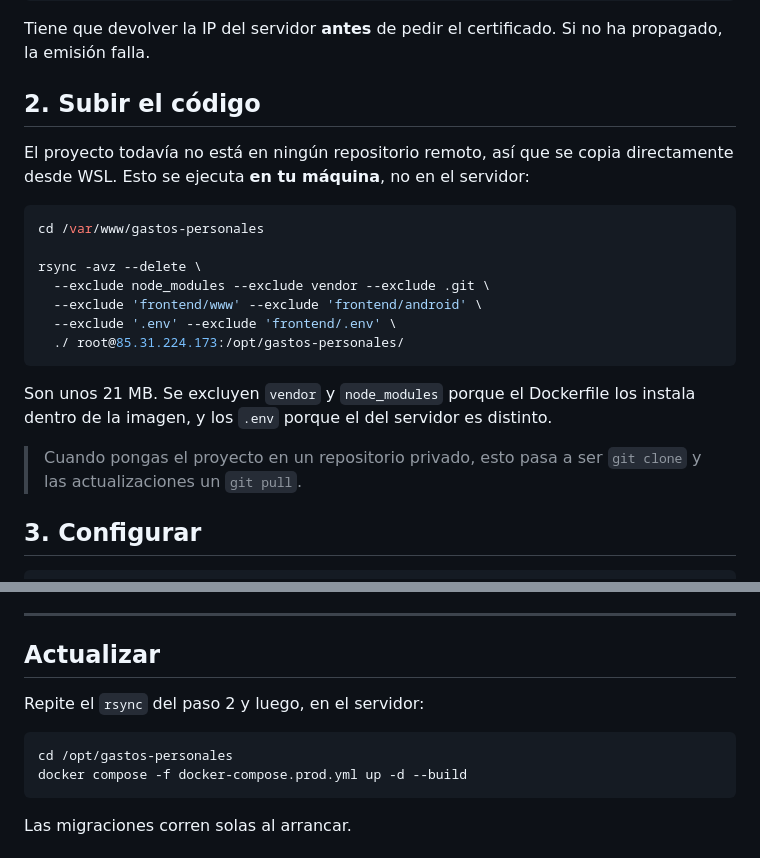
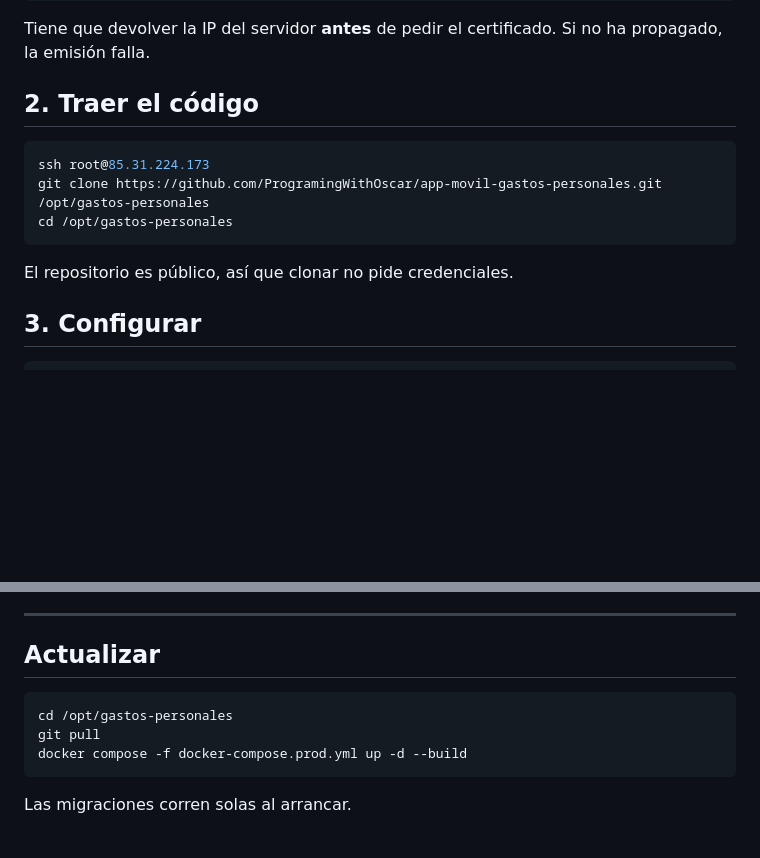
Before and after one commit to ProgramingWithOscar/app-movil-gastos-personales, a Markdown page: DESPLIEGUE.md, 2 parts joined by grey strips. Rendered like a GitHub page; blank space fills up the shorter version.

Commit message:
Despliegue por git clone en vez de rsync
El proyecto ya está en un repositorio, así que traer el código al servidor
y actualizarlo deja de ser una copia manual.

Co-Authored-By: Claude Opus 5 <noreply@anthropic.com>

````diff
--- a/DESPLIEGUE.md
+++ b/DESPLIEGUE.md
@@ -39,26 +39,15 @@ dig +short kuenta.otech-labs.com
 Tiene que devolver la IP del servidor **antes** de pedir el certificado. Si no
 ha propagado, la emisión falla.
 
-## 2. Subir el código
-
-El proyecto todavía no está en ningún repositorio remoto, así que se copia
-directamente desde WSL. Esto se ejecuta **en tu máquina**, no en el servidor:
+## 2. Traer el código
 
 ```bash
-cd /var/www/gastos-personales
-
-rsync -avz --delete \
-  --exclude node_modules --exclude vendor --exclude .git \
-  --exclude 'frontend/www' --exclude 'frontend/android' \
-  --exclude '.env' --exclude 'frontend/.env' \
-  ./ root@85.31.224.173:/opt/gastos-personales/
+ssh root@85.31.224.173
+git clone https://github.com/ProgramingWithOscar/app-movil-gastos-personales.git /opt/gastos-personales
+cd /opt/gastos-personales
 ```
 
-Son unos 21 MB. Se excluyen `vendor` y `node_modules` porque el Dockerfile los
-instala dentro de la imagen, y los `.env` porque el del servidor es distinto.
-
-> Cuando pongas el proyecto en un repositorio privado, esto pasa a ser
-> `git clone` y las actualizaciones un `git pull`.
+El repositorio es público, así que clonar no pide credenciales.
 
 ## 3. Configurar
 
@@ -157,10 +146,9 @@ filtraciones conocidas.
 
 ## Actualizar
 
-Repite el `rsync` del paso 2 y luego, en el servidor:
-
 ```bash
 cd /opt/gastos-personales
+git pull
 docker compose -f docker-compose.prod.yml up -d --build
 ```
 
````
